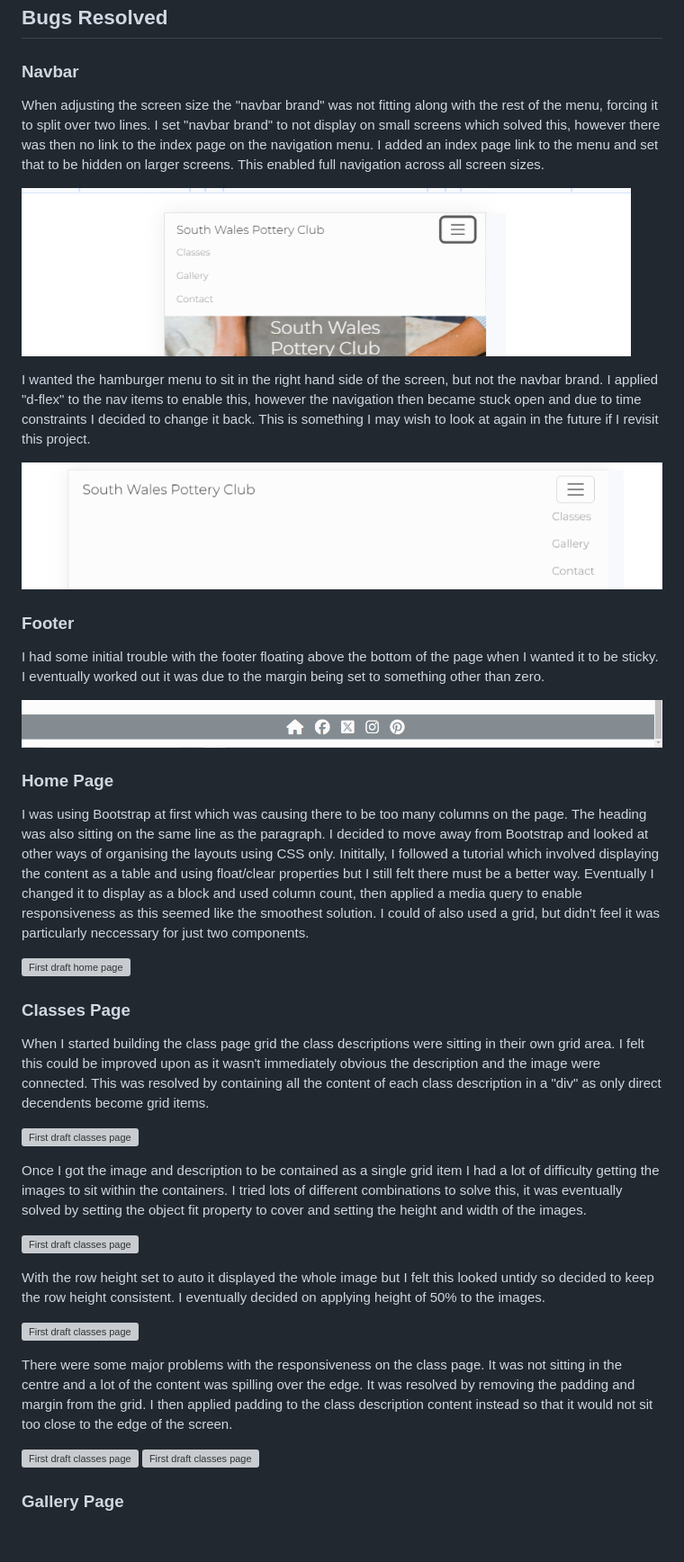
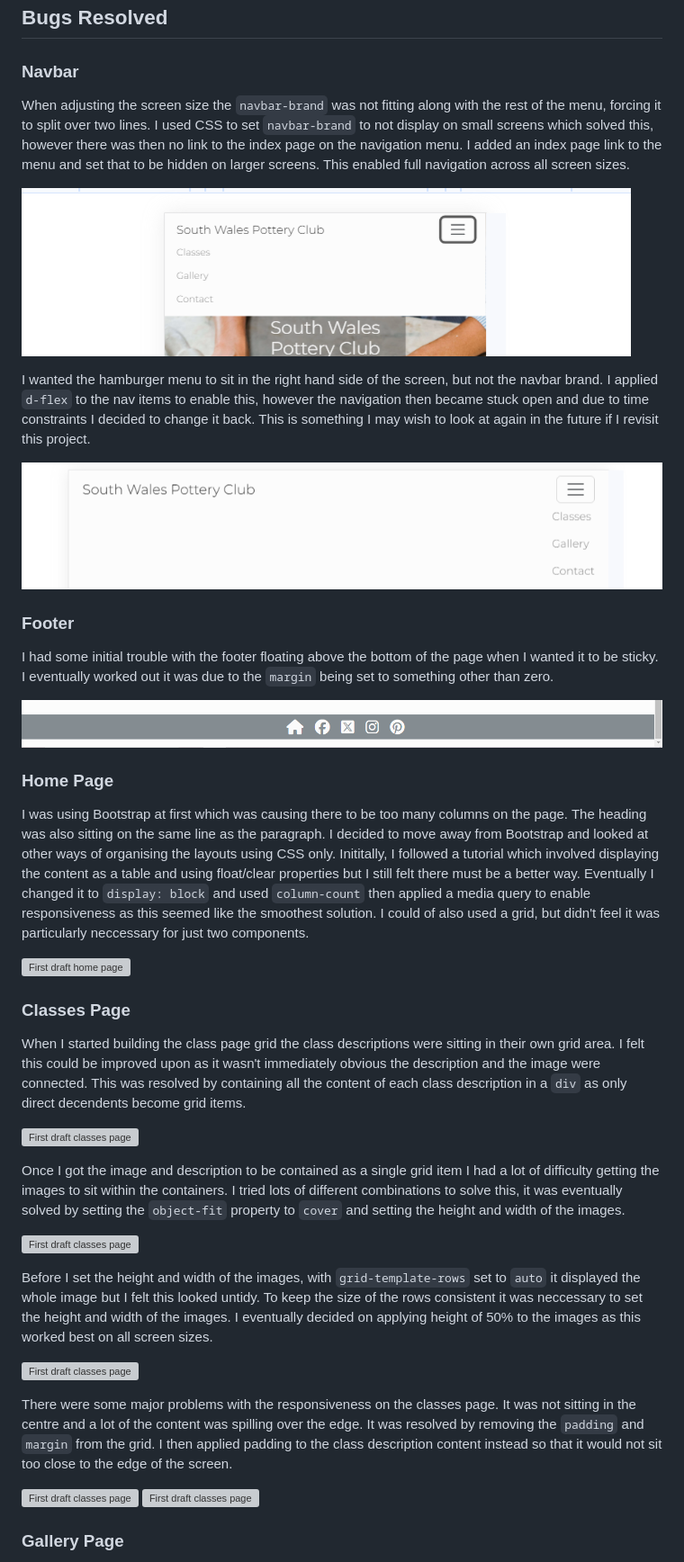
Before and after one commit to Annabelle-Metcalfe/south-wales-pottery-club, a Markdown page: README.md, the part around the change printed below. Shown: that part at 90% size. Rendered like a GitHub page; blank space fills up the shorter version; grey boxes are pictures that could not be loaded.

```diff
--- a/README.md
+++ b/README.md
@@ -232,41 +232,41 @@ The contact page features all the relevant information a user might need to get
 
 ### Navbar
 
-When adjusting the screen size the "navbar brand" was not fitting along with the rest of the menu, forcing it to split over two lines. I set "navbar brand" to not display on small screens which solved this, however there was then no link to the index page on the navigation menu. I added an index page link to the menu and set that to be hidden on larger screens. This enabled full navigation across all screen sizes.
+When adjusting the screen size the `navbar-brand` was not fitting along with the rest of the menu, forcing it to split over two lines. I used CSS to set `navbar-brand` to not display on small screens which solved this, however there was then no link to the index page on the navigation menu. I added an index page link to the menu and set that to be hidden on larger screens. This enabled full navigation across all screen sizes.
 
 ![Navbar error](/assets/images/readme-images/navbar-error-1.png)
 
-I wanted the hamburger menu to sit in the right hand side of the screen, but not the navbar brand. I applied "d-flex" to the nav items to enable this, however the navigation then became stuck open and due to time constraints I decided to change it back. This is something I may wish to look at again in the future if I revisit this project.
+I wanted the hamburger menu to sit in the right hand side of the screen, but not the navbar brand. I applied `d-flex` to the nav items to enable this, however the navigation then became stuck open and due to time constraints I decided to change it back. This is something I may wish to look at again in the future if I revisit this project.
 
 ![Navbar error](/assets/images/readme-images/navbar-error-2.png)
 
 ### Footer
 
-I had some initial trouble with the footer floating above the bottom of the page when I wanted it to be sticky. I eventually worked out it was due to the margin being set to something other than zero.
+I had some initial trouble with the footer floating above the bottom of the page when I wanted it to be sticky. I eventually worked out it was due to the `margin` being set to something other than zero.
 
 ![First draft home page](/assets/images/readme-images/first-draft-home-6.png)
 
 ### Home Page
 
-I was using Bootstrap at first which was causing there to be too many columns on the page. The heading was also sitting on the same line as the paragraph. I decided to move away from Bootstrap and looked at other ways of organising the layouts using CSS only. Inititally, I followed a tutorial which involved displaying the content as a table and using float/clear properties but I still felt there must be a better way. Eventually I changed it to display as a block and used column count, then applied a media query to enable responsiveness as this seemed like the smoothest solution. I could of also used a grid, but didn't feel it was particularly neccessary for just two components.
+I was using Bootstrap at first which was causing there to be too many columns on the page. The heading was also sitting on the same line as the paragraph. I decided to move away from Bootstrap and looked at other ways of organising the layouts using CSS only. Inititally, I followed a tutorial which involved displaying the content as a table and using float/clear properties but I still felt there must be a better way. Eventually I changed it to `display: block` and used `column-count` then applied a media query to enable responsiveness as this seemed like the smoothest solution. I could of also used a grid, but didn't feel it was particularly neccessary for just two components.
 
 ![First draft home page](/assets/images/readme-images/first-draft-home-2.png)
 
 ### Classes Page
 
-When I started building the class page grid the class descriptions were sitting in their own grid area. I felt this could be improved upon as it wasn't immediately obvious the description and the image were connected. This was resolved by containing all the content of each class description in a "div" as only direct decendents become grid items.
+When I started building the class page grid the class descriptions were sitting in their own grid area. I felt this could be improved upon as it wasn't immediately obvious the description and the image were connected. This was resolved by containing all the content of each class description in a `div` as only direct decendents become grid items.
 
 ![First draft classes page](/assets/images/readme-images/class-page-fd-1.png)
 
-Once I got the image and description to be contained as a single grid item I had a lot of difficulty getting the images to sit within the containers. I tried lots of different combinations to solve this, it was eventually solved by setting the object fit property to cover and setting the height and width of the images.
+Once I got the image and description to be contained as a single grid item I had a lot of difficulty getting the images to sit within the containers. I tried lots of different combinations to solve this, it was eventually solved by setting the `object-fit` property to `cover` and setting the height and width of the images.
 
 ![First draft classes page](/assets/images/readme-images/class-page-first-draft.png)
 
-With the row height set to auto it displayed the whole image but I felt this looked untidy so decided to keep the row height consistent. I eventually decided on applying height of 50% to the images.
+Before I set the height and width of the images, with `grid-template-rows` set to `auto` it displayed the whole image but I felt this looked untidy. To keep the size of the rows consistent it was neccessary to set the height and width of the images. I eventually decided on applying height of 50% to the images as this worked best on all screen sizes.
 
 ![First draft classes page](/assets/images/readme-images/class-page-first-draft-2.png)
 
-There were some major problems with the responsiveness on the class page. It was not sitting in the centre and a lot of the content was spilling over the edge. It was resolved by removing the padding and margin from the grid. I then applied padding to the class description content instead so that it would not sit too close to the edge of the screen.
+There were some major problems with the responsiveness on the classes page. It was not sitting in the centre and a lot of the content was spilling over the edge. It was resolved by removing the `padding` and `margin` from the grid. I then applied padding to the class description content instead so that it would not sit too close to the edge of the screen.
 
 ![First draft classes page](/assets/images/readme-images/class-page-fd-3.png)
 ![First draft classes page](/assets/images/readme-images/class-page-fd-4.png)
```
Also changed, not shown: other parts of README.md (+8 -2 lines), assets/images/readme-images/gallery-error-2.png (added).
